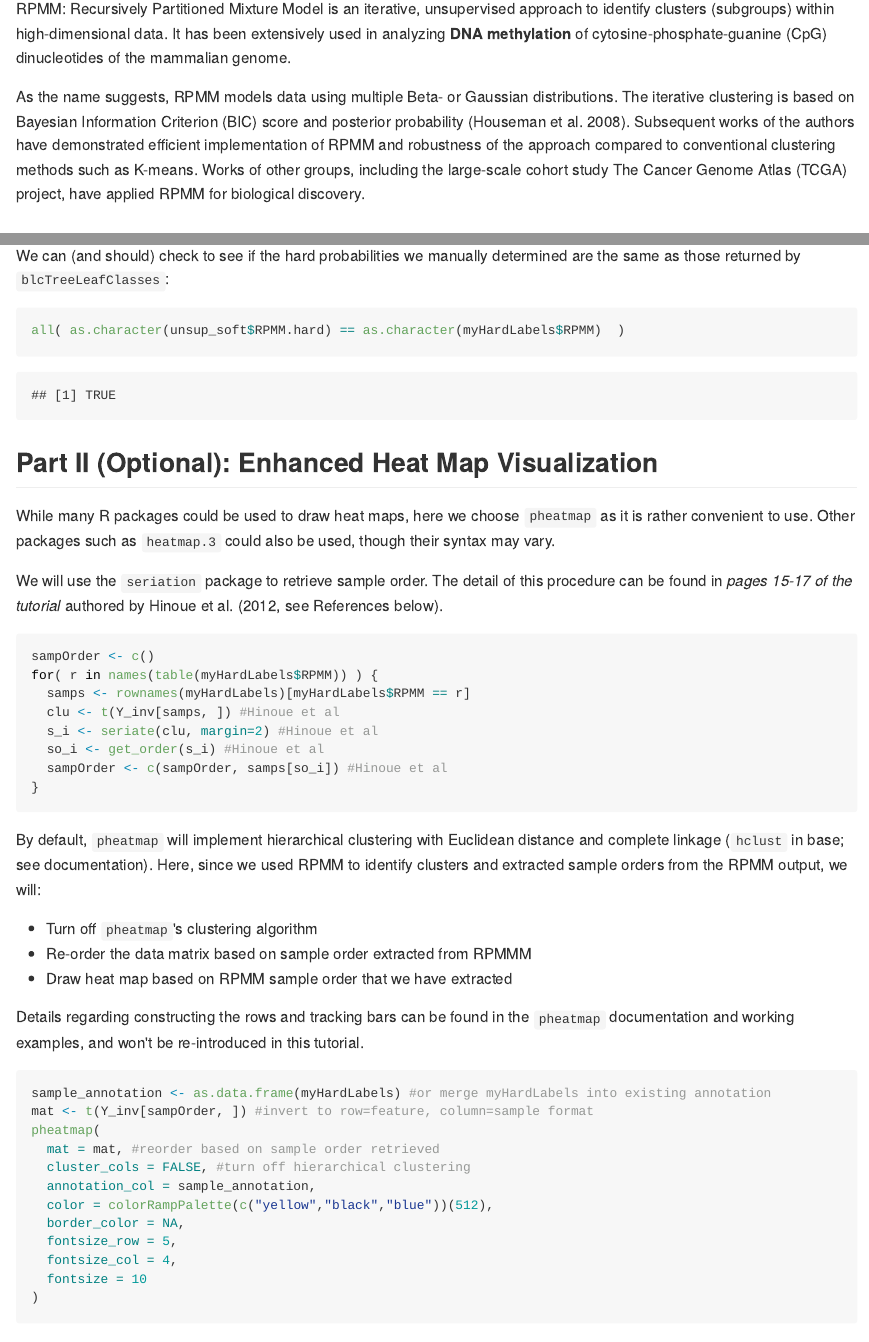
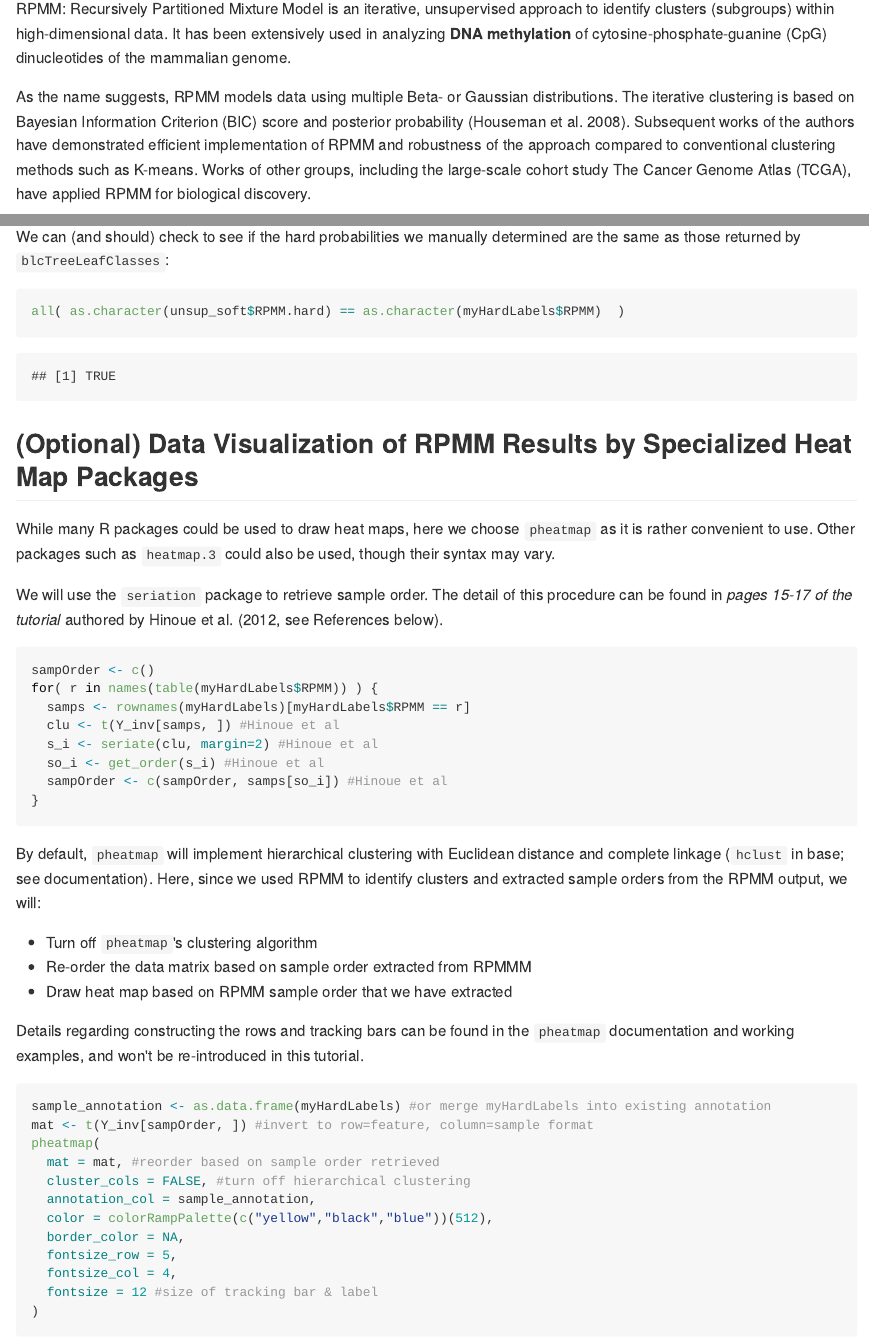
Before and after one commit to Christensen-Lab-Dartmouth/Lab-Tutorials, an R Markdown document (RPMM_tutorial/RPMM_tutorial_with_ordered_heat_map.Rmd): the page in a window 1100 px wide, from 220 px down, and a second part further down, joined at a grey line. The pictures show the output file RPMM_tutorial/RPMM_tutorial_with_ordered_heat_map.md that the author committed with the source, drawn offline in the style of GitHub.

Commit message:
Further updates

````diff
--- a/RPMM_tutorial/RPMM_tutorial_with_ordered_heat_map.Rmd
+++ b/RPMM_tutorial/RPMM_tutorial_with_ordered_heat_map.Rmd
@@ -15,7 +15,7 @@ knitr::opts_chunk$set(echo = TRUE)
 
 RPMM: Recursively Partitioned Mixture Model is an iterative, unsupervised approach to identify clusters (subgroups) within high-dimensional data. It has been extensively used in analyzing **DNA methylation** of cytosine-phosphate-guanine (CpG) dinucleotides of the mammalian genome.
 
-As the name suggests, RPMM models data using multiple Beta- or Gaussian distributions. The iterative clustering is based on Bayesian Information Criterion (BIC) score and posterior probability (Houseman et al. 2008). Subsequent works of the authors have demonstrated efficient implementation of RPMM and robustness of the approach compared to conventional clustering methods such as K-means. Works of other groups, including the large-scale cohort study The Cancer Genome Atlas (TCGA) project, have applied RPMM for biological discovery.
+As the name suggests, RPMM models data using multiple Beta- or Gaussian distributions. The iterative clustering is based on Bayesian Information Criterion (BIC) score and posterior probability (Houseman et al. 2008). Subsequent works of the authors have demonstrated efficient implementation of RPMM and robustness of the approach compared to conventional clustering methods such as K-means. Works of other groups, including the large-scale cohort study The Cancer Genome Atlas (TCGA), have applied RPMM for biological discovery.
 
 ## Preparation and Import Packages
 
@@ -147,7 +147,7 @@ We can (and should) check to see if the hard probabilities we manually determine
 all( as.character(unsup_soft$RPMM.hard) == as.character(myHardLabels$RPMM)  )
 ```
 
-## Part II (Optional): Enhanced Heat Map Visualization
+## (Optional) Data Visualization of RPMM Results by Specialized Heat Map Packages
 
 While many R packages could be used to draw heat maps, here we choose `pheatmap` as it is rather convenient to use. Other packages such as `heatmap.3` could also be used, though their syntax may vary.
 
@@ -183,7 +183,7 @@ pheatmap(
   border_color = NA,
   fontsize_row = 5,
   fontsize_col = 4,
-  fontsize = 10
+  fontsize = 12 #size of tracking bar & label
 )
 ```
 
````
Also changed, not shown: RPMM_tutorial/RPMM_tutorial_with_ordered_heat_map.md, RPMM_tutorial/RPMM_tutorial_with_ordered_heat_map.Rmd (2 more changed lines), 2 other files.
